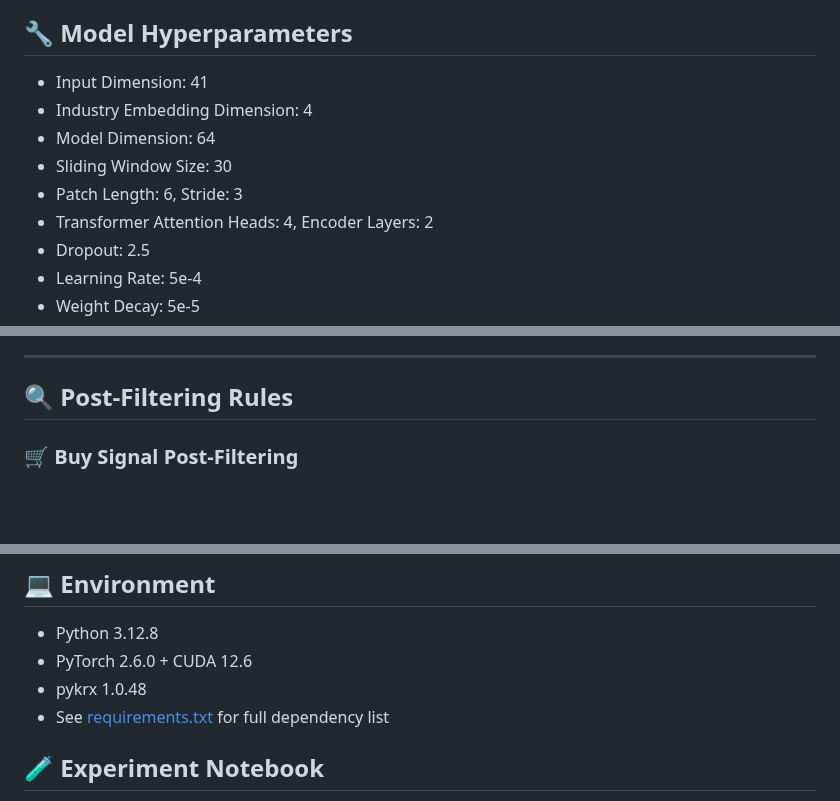
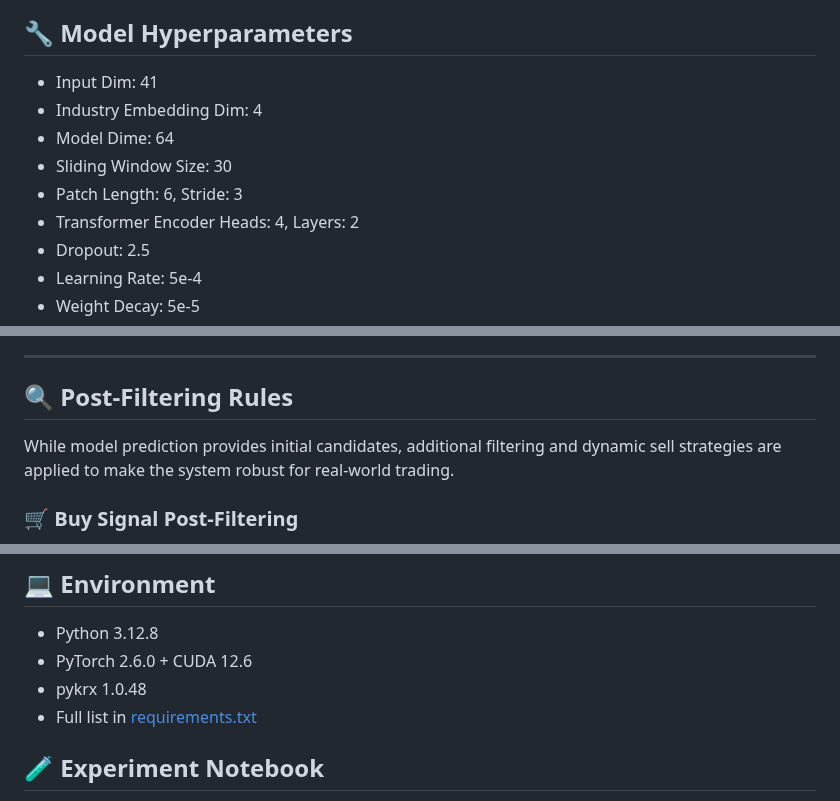
Before and after one commit to purefe11/StockPatchTST, a Markdown page: README.md, 3 parts joined by grey strips. Drawn GitHub-style; blank space fills up the shorter version.

```diff
--- a/README.md
+++ b/README.md
@@ -88,12 +88,12 @@ Below are the individual distributions of input features used in model training.
 - Excludes limit-up and newly listed stocks
 
 ## 🔧 Model Hyperparameters
-- Input Dimension: 41
-- Industry Embedding Dimension: 4
-- Model Dimension: 64
+- Input Dim: 41
+- Industry Embedding Dim: 4
+- Model Dime: 64
 - Sliding Window Size: 30
 - Patch Length: 6, Stride: 3
-- Transformer Attention Heads: 4, Encoder Layers: 2
+- Transformer Encoder Heads: 4, Layers: 2
 - Dropout: 2.5
 - Learning Rate: 5e-4
 - Weight Decay: 5e-5
@@ -137,6 +137,7 @@ For an in-depth explanation of the ranking metric and training objective used in
 ---
 
 ## 🔍 Post-Filtering Rules
+While model prediction provides initial candidates, additional filtering and dynamic sell strategies are applied to make the system robust for real-world trading.
 
 ### 🛒 Buy Signal Post-Filtering
 - `pred_rank <= topn` (e.g., TOP3)
@@ -206,7 +207,7 @@ If a new buy signal occurs during holding, reset holding period.
 - Python 3.12.8
 - PyTorch 2.6.0 + CUDA 12.6
 - pykrx 1.0.48
-- See [requirements.txt](./requirements.txt) for full dependency list
+- Full list in [requirements.txt](./requirements.txt)
 
 ## 🧪 Experiment Notebook
 
```
Also changed, not shown: other parts of README.md (+2 -2 lines).
